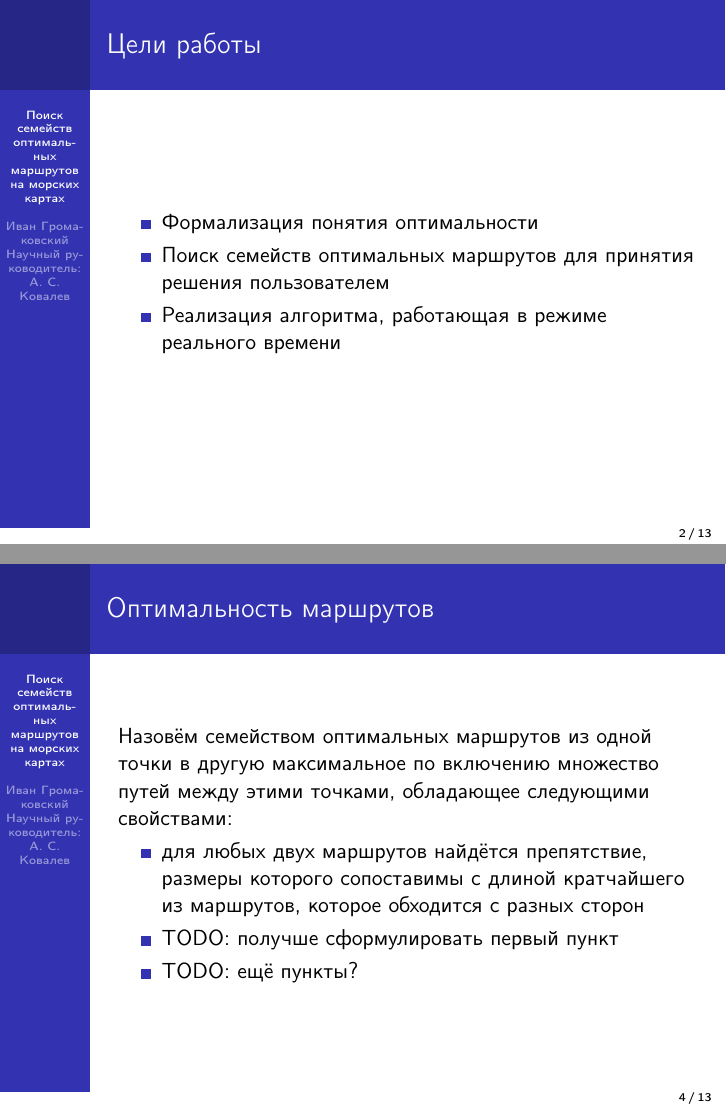
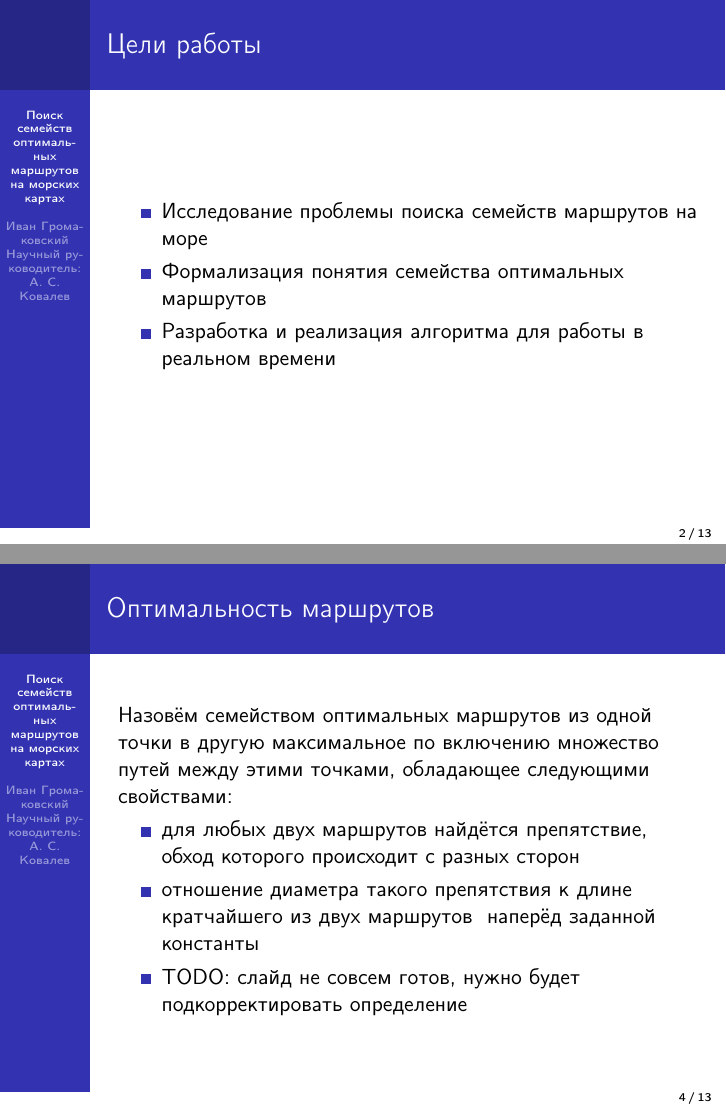
Before and after one commit to gromakovsky/Bachelor-Thesis, LaTeX slides (Presentation/Presentation.tex): pages 4 and 10 of 36 before the commit and pages 4 and 11 of 37 after it, joined at a grey line. Compiled offline with pdfLaTeX.

Commit message:
Update presentation

```diff
--- a/Presentation/Presentation.tex
+++ b/Presentation/Presentation.tex
@@ -26,10 +26,9 @@
 
 \begin{frame}{Цели работы}
     \begin{itemize}[<+->]
-        \item Формализация понятия оптимальности
-        \item Поиск семейств оптимальных маршрутов для принятия
-          решения пользователем
-        \item Реализация алгоритма, работающая в режиме реального времени
+        \item Исследование проблемы поиска семейств маршрутов на море
+        \item Формализация понятия семейства оптимальных маршрутов
+        \item Разработка и реализация алгоритма для работы в реальном времени
     \end{itemize}
 \end{frame}
 \note {
@@ -66,11 +62,12 @@ TODO: возможно, что-то ещё можно упомянуть?
     максимальное по включению множество путей между этими точками,
     обладающее следующими свойствами:
     \begin{itemize}[<+->]
-        \item для любых двух маршрутов найдётся препятствие, размеры
-          которого сопоставимы с длиной кратчайшего из маршрутов,
-          которое обходится с разных сторон
-        \item TODO: получше сформулировать первый пункт
-        \item TODO: ещё пункты?
+        \item для любых двух маршрутов найдётся препятствие, обход
+          которого происходит с разных сторон
+        \item отношение диаметра такого препятствия к длине
+          кратчайшего из двух маршрутов ≥ наперёд заданной константы
+        \item TODO: слайд не совсем готов, нужно будет
+          подкорректировать определение
     \end{itemize}
 \end{frame}
 \note{Слайд не готов}
```
Also changed, not shown: Presentation/Presentation.tex (9 more changed lines).
